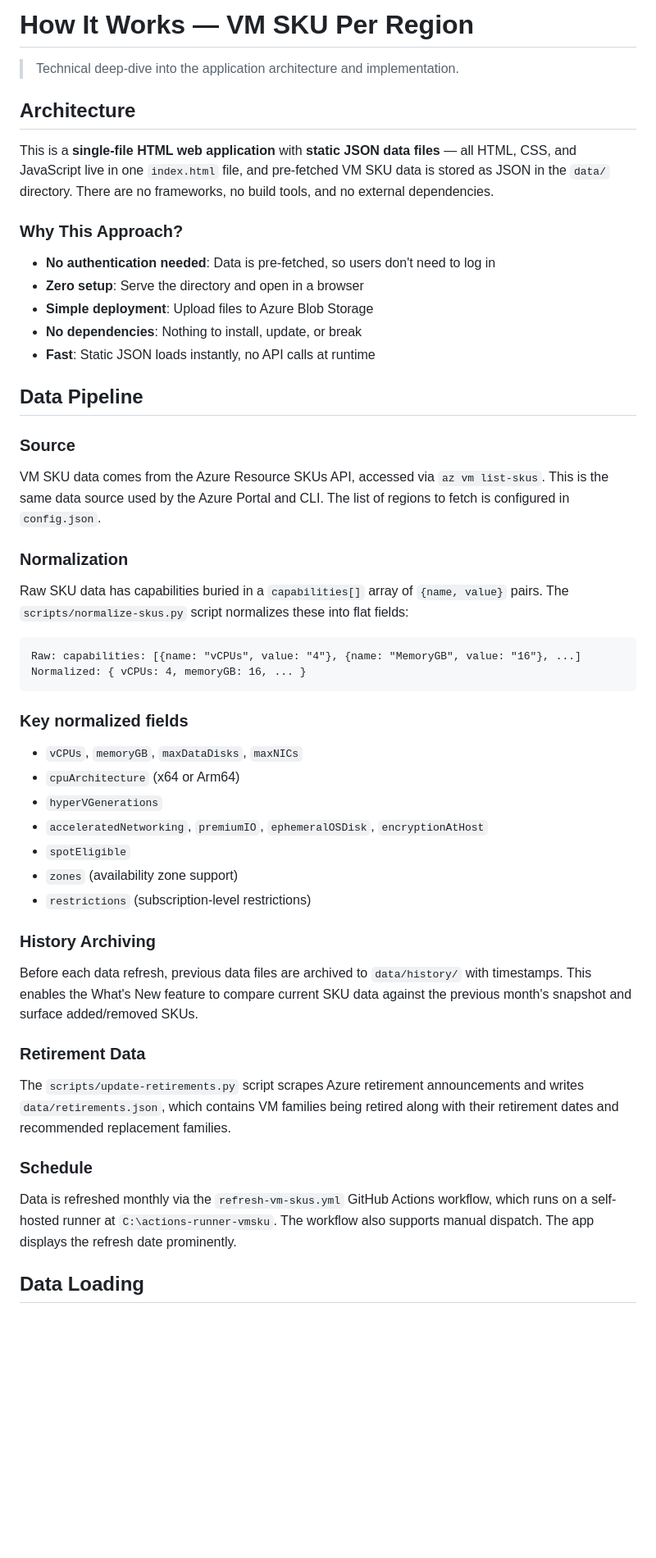
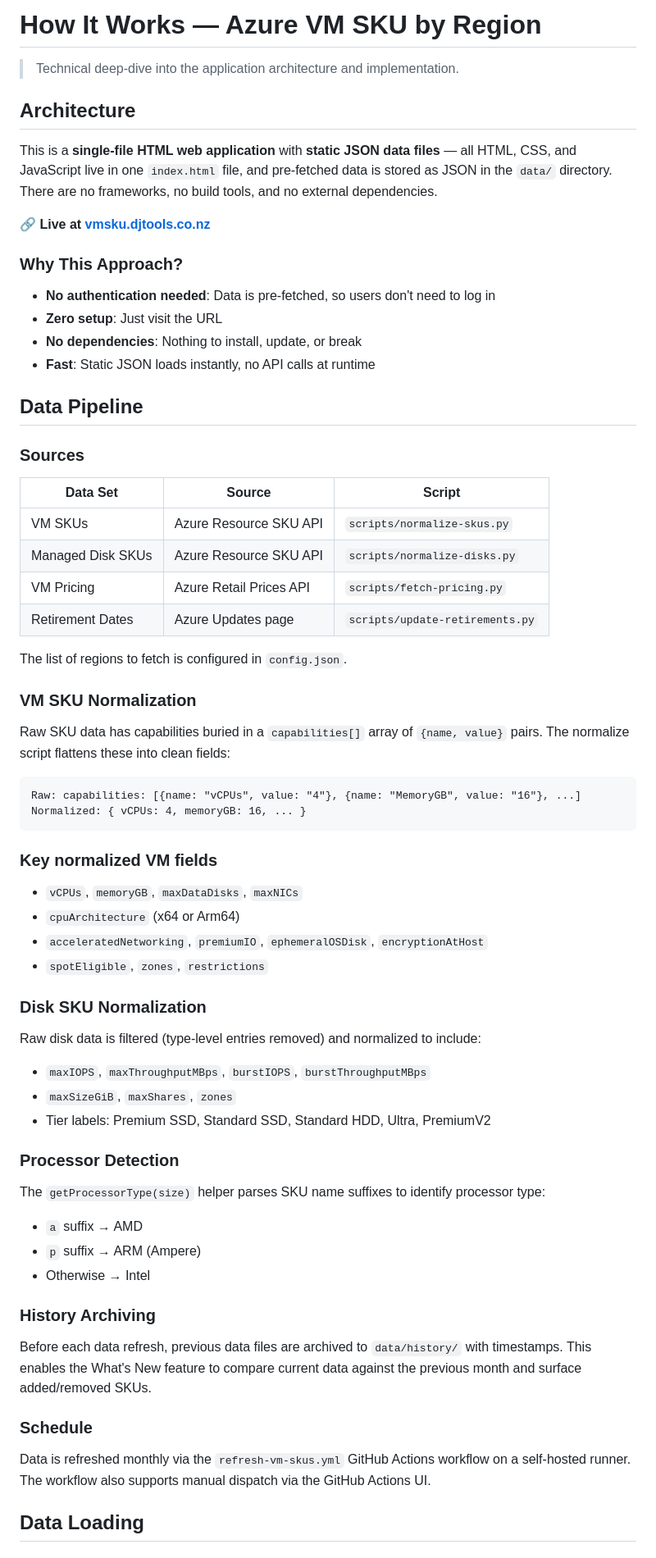
Before and after one commit to DarrenJohns/djtools-azure-vm-sku-locator, a Markdown page: docs/howitworks.md, the part around one of its changes. Shown at 82% size. Rendered like a GitHub page; blank space fills up the shorter version.

````diff
--- a/docs/howitworks.md
+++ b/docs/howitworks.md
@@ -1,48 +1,63 @@
-# How It Works — VM SKU Per Region
+# How It Works — Azure VM SKU by Region
 
 > Technical deep-dive into the application architecture and implementation.
 
 ## Architecture
 
-This is a **single-file HTML web application** with **static JSON data files** — all HTML, CSS, and JavaScript live in one `index.html` file, and pre-fetched VM SKU data is stored as JSON in the `data/` directory. There are no frameworks, no build tools, and no external dependencies.
+This is a **single-file HTML web application** with **static JSON data files** — all HTML, CSS, and JavaScript live in one `index.html` file, and pre-fetched data is stored as JSON in the `data/` directory. There are no frameworks, no build tools, and no external dependencies.
+
+🔗 **Live at [vmsku.djtools.co.nz](https://vmsku.djtools.co.nz)**
 
 ### Why This Approach?
 - **No authentication needed**: Data is pre-fetched, so users don't need to log in
-- **Zero setup**: Serve the directory and open in a browser
-- **Simple deployment**: Upload files to Azure Blob Storage
+- **Zero setup**: Just visit the URL
 - **No dependencies**: Nothing to install, update, or break
 - **Fast**: Static JSON loads instantly, no API calls at runtime
 
 ## Data Pipeline
 
-### Source
-VM SKU data comes from the Azure Resource SKUs API, accessed via `az vm list-skus`. This is the same data source used by the Azure Portal and CLI. The list of regions to fetch is configured in `config.json`.
+### Sources
 
-### Normalization
-Raw SKU data has capabilities buried in a `capabilities[]` array of `{name, value}` pairs. The `scripts/normalize-skus.py` script normalizes these into flat fields:
+| Data Set | Source | Script |
+|----------|--------|--------|
+| VM SKUs | Azure Resource SKU API | `scripts/normalize-skus.py` |
+| Managed Disk SKUs | Azure Resource SKU API | `scripts/normalize-disks.py` |
+| VM Pricing | Azure Retail Prices API | `scripts/fetch-pricing.py` |
+| Retirement Dates | Azure Updates page | `scripts/update-retirements.py` |
+
+The list of regions to fetch is configured in `config.json`.
+
+### VM SKU Normalization
+Raw SKU data has capabilities buried in a `capabilities[]` array of `{name, value}` pairs. The normalize script flattens these into clean fields:
 
 ```
 Raw: capabilities: [{name: "vCPUs", value: "4"}, {name: "MemoryGB", value: "16"}, ...]
 Normalized: { vCPUs: 4, memoryGB: 16, ... }
 ```
 
-### Key normalized fields
+### Key normalized VM fields
 - `vCPUs`, `memoryGB`, `maxDataDisks`, `maxNICs`
 - `cpuArchitecture` (x64 or Arm64)
-- `hyperVGenerations`
 - `acceleratedNetworking`, `premiumIO`, `ephemeralOSDisk`, `encryptionAtHost`
-- `spotEligible`
-- `zones` (availability zone support)
-- `restrictions` (subscription-level restrictions)
+- `spotEligible`, `zones`, `restrictions`
+
+### Disk SKU Normalization
+Raw disk data is filtered (type-level entries removed) and normalized to include:
+- `maxIOPS`, `maxThroughputMBps`, `burstIOPS`, `burstThroughputMBps`
+- `maxSizeGiB`, `maxShares`, `zones`
+- Tier labels: Premium SSD, Standard SSD, Standard HDD, Ultra, PremiumV2
+
+### Processor Detection
+The `getProcessorType(size)` helper parses SKU name suffixes to identify processor type:
+- `a` suffix → AMD
+- `p` suffix → ARM (Ampere)
+- Otherwise → Intel
 
 ### History Archiving
-Before each data refresh, previous data files are archived to `data/history/` with timestamps. This enables the What's New feature to compare current SKU data against the previous month's snapshot and surface added/removed SKUs.
-
-### Retirement Data
-The `scripts/update-retirements.py` script scrapes Azure retirement announcements and writes `data/retirements.json`, which contains VM families being retired along with their retirement dates and recommended replacement families.
+Before each data refresh, previous data files are archived to `data/history/` with timestamps. This enables the What's New feature to compare current data against the previous month and surface added/removed SKUs.
 
 ### Schedule
-Data is refreshed monthly via the `refresh-vm-skus.yml` GitHub Actions workflow, which runs on a self-hosted runner at `C:\actions-runner-vmsku`. The workflow also supports manual dispatch. The app displays the refresh date prominently.
+Data is refreshed monthly via the `refresh-vm-skus.yml` GitHub Actions workflow on a self-hosted runner. The workflow also supports manual dispatch via the GitHub Actions UI.
 
 ## Data Loading
 
````
Also changed, not shown: other parts of docs/howitworks.md (+41 -111 lines), docs/talktrack.md (+60 -74 lines).
